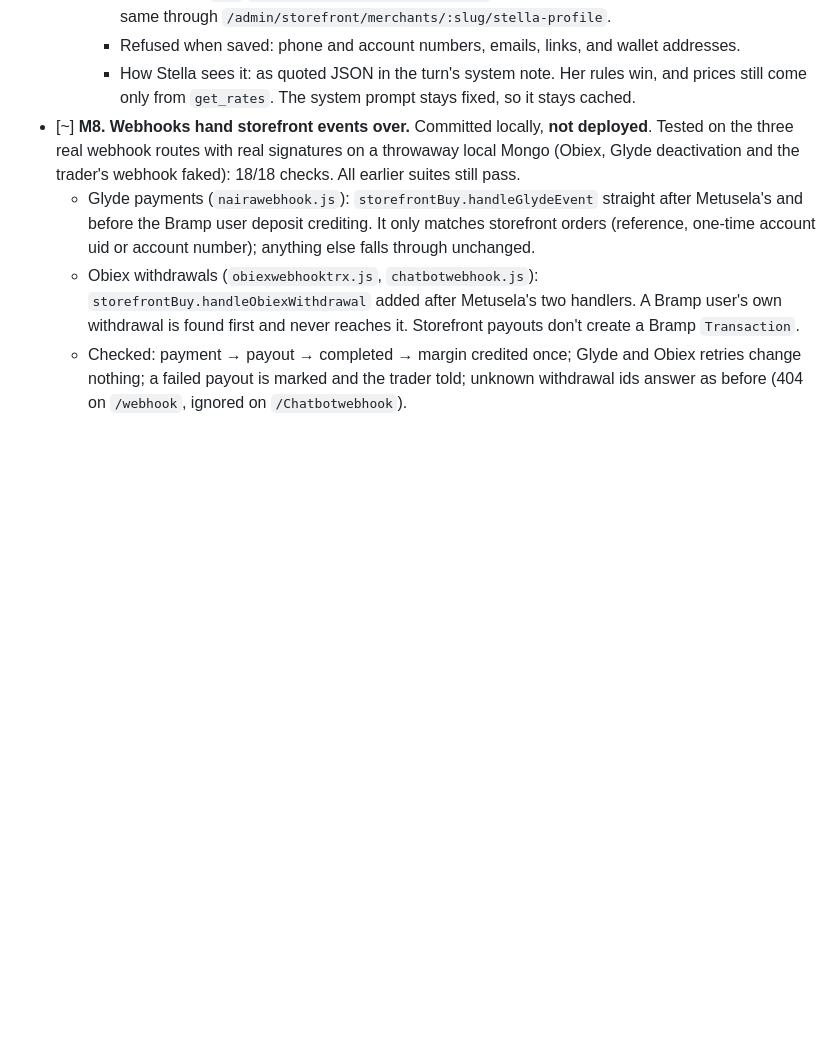
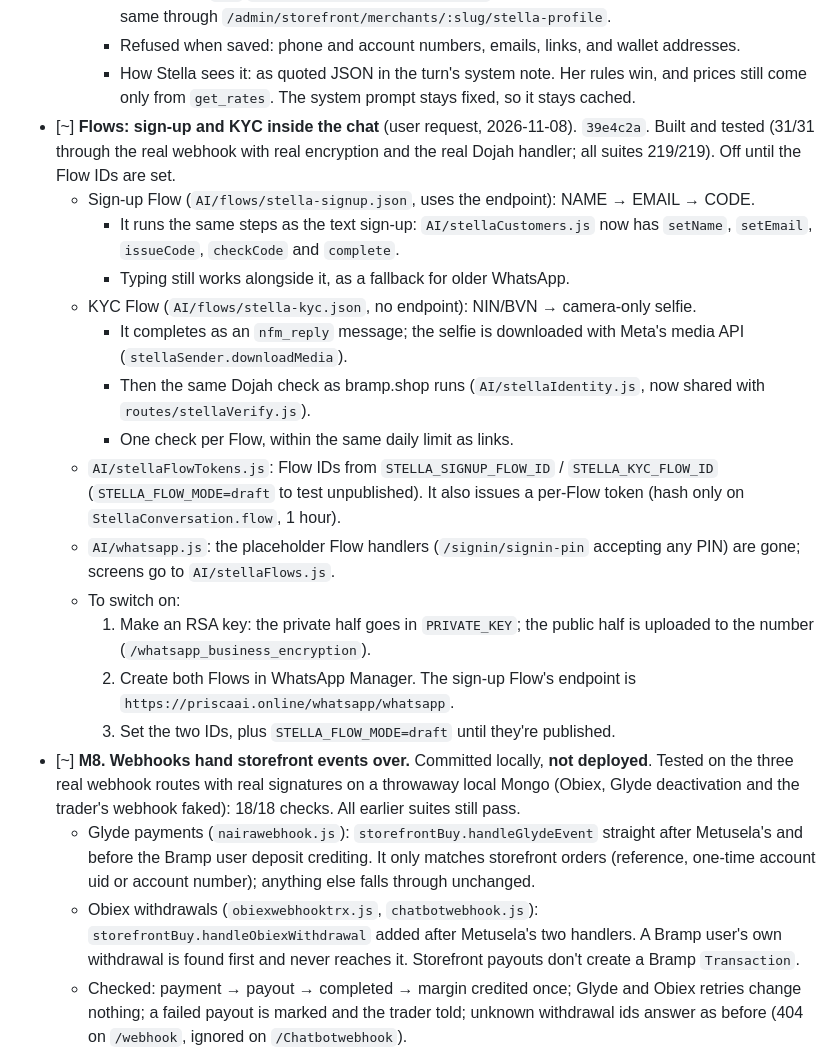
Before and after one commit to Manniegenie/Bramp-server, a Markdown page: STOREFRONT_TRACKER.md, the part around the change. Rendered like a GitHub page; blank space fills up the shorter version.

Commit message:
Tracker: Flows milestone
Co-Authored-By: Claude Opus 5.5 <noreply@anthropic.com>

```diff
--- a/STOREFRONT_TRACKER.md
+++ b/STOREFRONT_TRACKER.md
@@ -60,6 +60,20 @@ Legend: `[x]` done · `[~]` written, not switched on · `[ ]` to do
     - How it's set: `GET`/`PUT /storefront/stella-profile` (PUT replaces the whole profile), and the same through `/admin/storefront/merchants/:slug/stella-profile`.
     - Refused when saved: phone and account numbers, emails, links, and wallet addresses.
     - How Stella sees it: as quoted JSON in the turn's system note. Her rules win, and prices still come only from `get_rates`. The system prompt stays fixed, so it stays cached.
+- [~] **Flows: sign-up and KYC inside the chat** (user request, 2026-11-08). `39e4c2a`. Built and tested (31/31 through the real webhook with real encryption and the real Dojah handler; all suites 219/219). Off until the Flow IDs are set.
+  - Sign-up Flow (`AI/flows/stella-signup.json`, uses the endpoint): NAME → EMAIL → CODE.
+    - It runs the same steps as the text sign-up: `AI/stellaCustomers.js` now has `setName`, `setEmail`, `issueCode`, `checkCode` and `complete`.
+    - Typing still works alongside it, as a fallback for older WhatsApp.
+  - KYC Flow (`AI/flows/stella-kyc.json`, no endpoint): NIN/BVN → camera-only selfie.
+    - It completes as an `nfm_reply` message; the selfie is downloaded with Meta's media API (`stellaSender.downloadMedia`).
+    - Then the same Dojah check as bramp.shop runs (`AI/stellaIdentity.js`, now shared with `routes/stellaVerify.js`).
+    - One check per Flow, within the same daily limit as links.
+  - `AI/stellaFlowTokens.js`: Flow IDs from `STELLA_SIGNUP_FLOW_ID` / `STELLA_KYC_FLOW_ID` (`STELLA_FLOW_MODE=draft` to test unpublished). It also issues a per-Flow token (hash only on `StellaConversation.flow`, 1 hour).
+  - `AI/whatsapp.js`: the placeholder Flow handlers (`/signin/signin-pin` accepting any PIN) are gone; screens go to `AI/stellaFlows.js`.
+  - To switch on:
+    1. Make an RSA key: the private half goes in `PRIVATE_KEY`; the public half is uploaded to the number (`/whatsapp_business_encryption`).
+    2. Create both Flows in WhatsApp Manager. The sign-up Flow's endpoint is `https://priscaai.online/whatsapp/whatsapp`.
+    3. Set the two IDs, plus `STELLA_FLOW_MODE=draft` until they're published.
 - [~] **M8. Webhooks hand storefront events over.** Committed locally, **not deployed**. Tested on the three real webhook routes with real signatures on a throwaway local Mongo (Obiex, Glyde deactivation and the trader's webhook faked): 18/18 checks. All earlier suites still pass.
   - Glyde payments (`nairawebhook.js`): `storefrontBuy.handleGlydeEvent` straight after Metusela's and before the Bramp user deposit crediting. It only matches storefront orders (reference, one-time account uid or account number); anything else falls through unchanged.
   - Obiex withdrawals (`obiexwebhooktrx.js`, `chatbotwebhook.js`): `storefrontBuy.handleObiexWithdrawal` added after Metusela's two handlers. A Bramp user's own withdrawal is found first and never reaches it. Storefront payouts don't create a Bramp `Transaction`.
```
